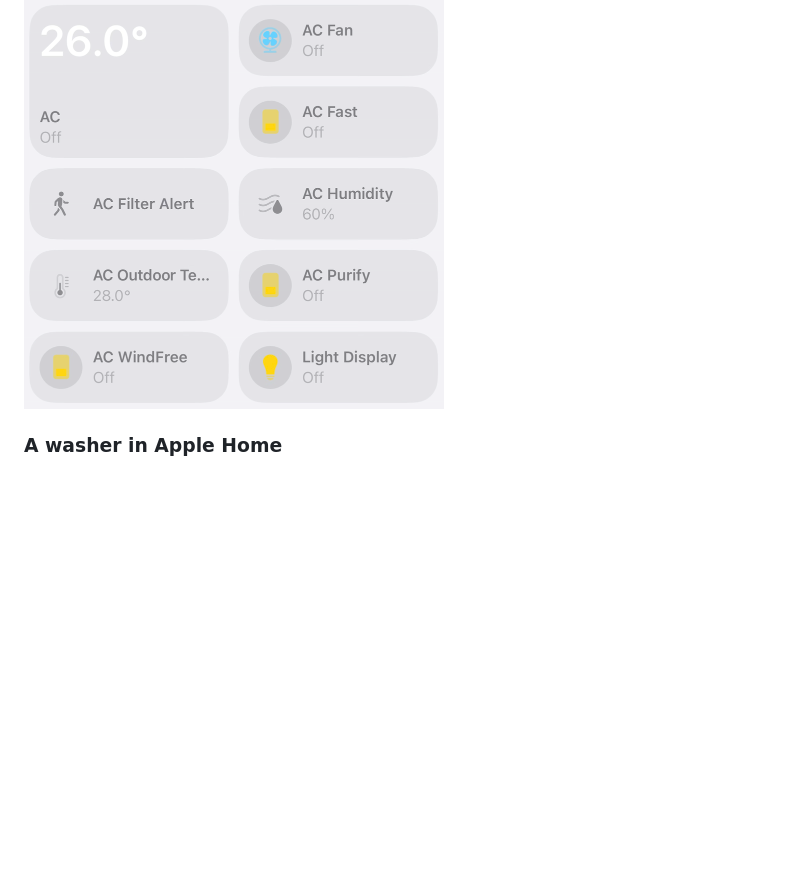
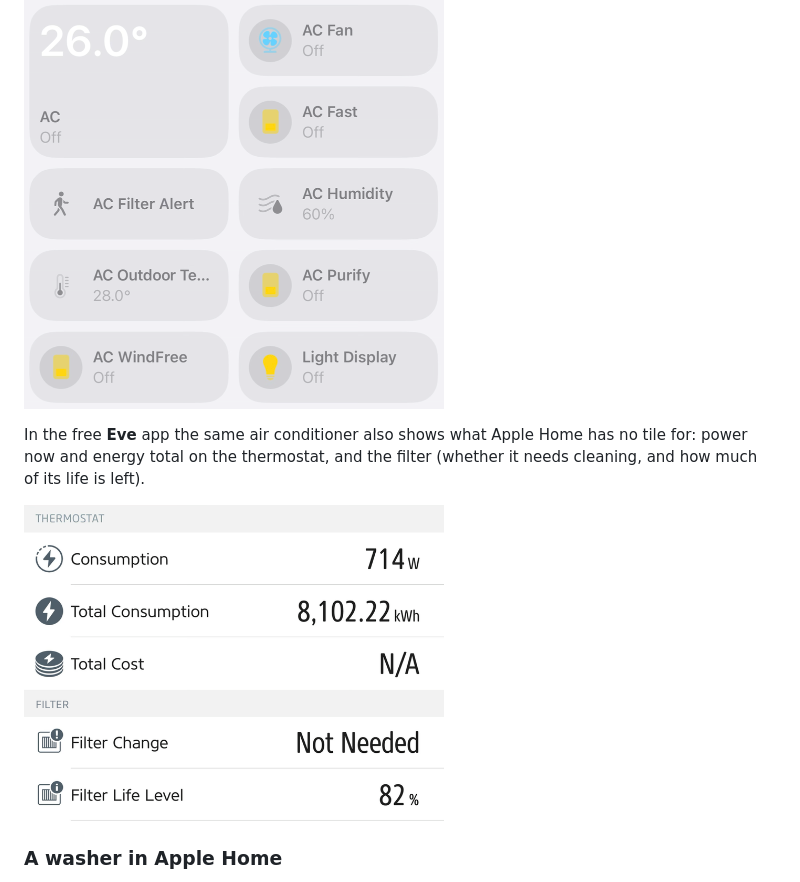
Before and after one commit to Abdulazizruh/homebridge-samsung-local, a Markdown page: README.md, the part around the change. GitHub-like rendering; pictures changed too: assets/screenshots/eve-ac.png (added); blank space fills up the shorter version.

```diff
--- a/README.md
+++ b/README.md
@@ -254,6 +254,10 @@ The parts of the same air conditioner. Each one can be switched off in the plugi
 
 <p><img src="assets/screenshots/ac-parts.png" alt="The parts of one air conditioner in Apple Home: thermostat, fan, Fast, filter alert, humidity, outdoor temperature, Purify, WindFree and Light Display" width="420"></p>
 
+In the free **Eve** app the same air conditioner also shows what Apple Home has no tile for: power now and energy total on the thermostat, and the filter (whether it needs cleaning, and how much of its life is left).
+
+<p><img src="assets/screenshots/eve-ac.png" alt="An air conditioner in the Eve app: consumption 714 W, total consumption 8,102.22 kWh, filter change not needed, filter life 82 percent" width="420"></p>
+
 ### A washer in Apple Home
 
 The cycle tile is on while a cycle runs, with the time remaining inside it. The sensor turns on when the cycle has finished, for a notification or an automation. On a washer that announces the end of a cycle itself, only that announcement turns the sensor on, so a cancelled cycle gives no notice. The washer is read only; nothing is sent to it unless you tick a control trial (below).
```
Also changed, not shown: README.ar.md (+4 -0 lines).
